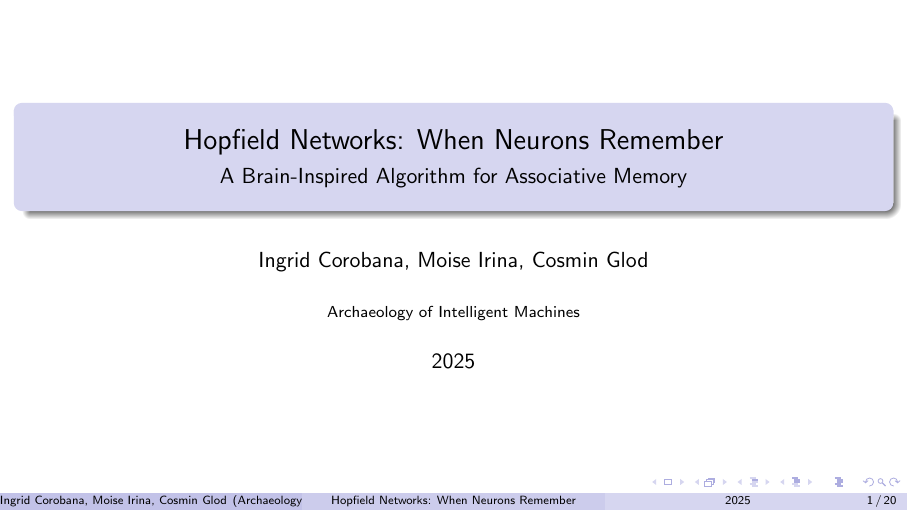
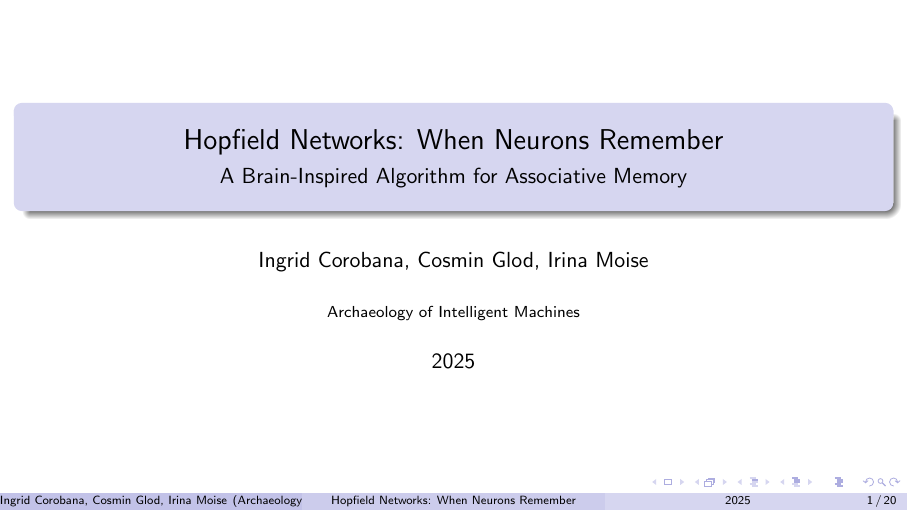
Before and after one commit to dirgnic/Hopfield_Networks, LaTeX slides (hopfield_project/latex_presentation/presentation.tex): page 1 of 20. Compiled offline with pdfLaTeX.

Commit message:
names changed

```diff
--- a/hopfield_project/latex_presentation/presentation.tex
+++ b/hopfield_project/latex_presentation/presentation.tex
@@ -10,7 +10,7 @@
 
 \title{Hopfield Networks: When Neurons Remember}
 \subtitle{A Brain-Inspired Algorithm for Associative Memory}
-\author{Ingrid Corobana, Moise Irina, Cosmin Glod}
+\author{Ingrid Corobana, Cosmin Glod, Irina Moise}
 \institute{Archaeology of Intelligent Machines}
 \date{2025}
 
```
Also changed, not shown: hopfield_project/latex_presentation/project_description.tex (+1 -1 lines), hopfield_project/latex_presentation/presentation.pdf, hopfield_project/latex_presentation/project_description.pdf.
